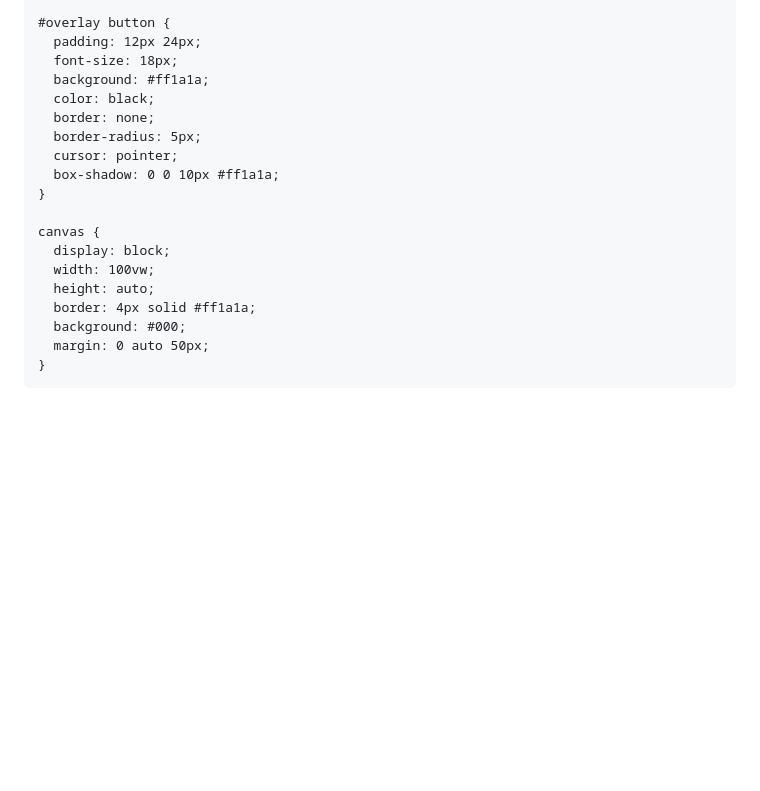
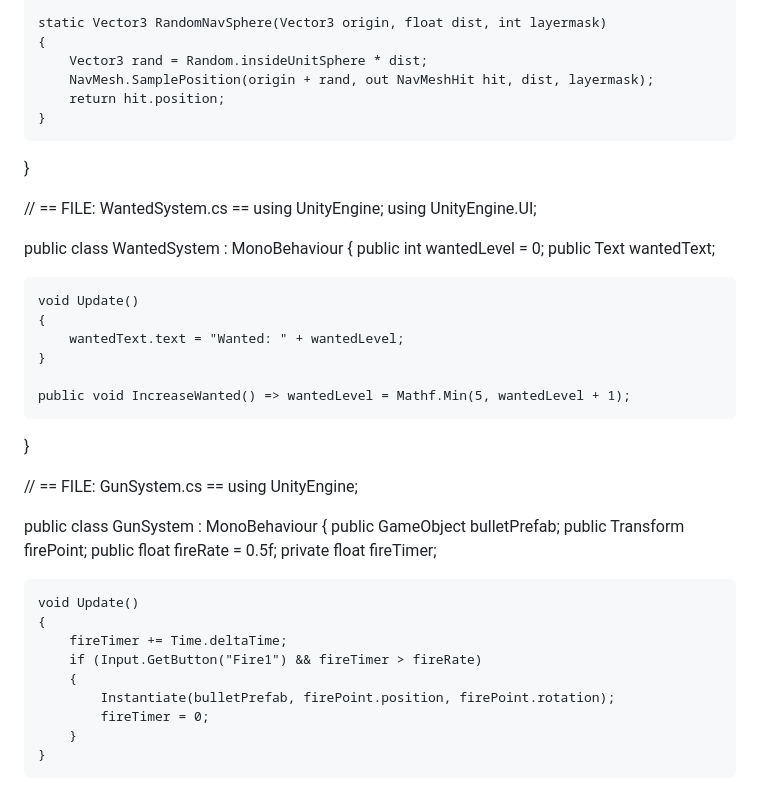
Before and after one commit to CorbynDavidson/Brick-breaker-game, a Markdown page: README.md, the part around one of its changes. Rendered like a GitHub page; blank space fills up the shorter version.

```diff
--- a/README.md
+++ b/README.md
@@ -47,21 +110,46 @@
     }
 
-    #overlay button {
-      padding: 12px 24px;
-      font-size: 18px;
-      background: #ff1a1a;
-      color: black;
-      border: none;
-      border-radius: 5px;
-      cursor: pointer;
-      box-shadow: 0 0 10px #ff1a1a;
+    static Vector3 RandomNavSphere(Vector3 origin, float dist, int layermask)
+    {
+        Vector3 rand = Random.insideUnitSphere * dist;
+        NavMesh.SamplePosition(origin + rand, out NavMeshHit hit, dist, layermask);
+        return hit.position;
+    }
+}
+
+// == FILE: WantedSystem.cs ==
+using UnityEngine;
+using UnityEngine.UI;
+
+public class WantedSystem : MonoBehaviour
+{
+    public int wantedLevel = 0;
+    public Text wantedText;
+
+    void Update()
+    {
+        wantedText.text = "Wanted: " + wantedLevel;
     }
 
-    canvas {
-      display: block;
-      width: 100vw;
-      height: auto;
-      border: 4px solid #ff1a1a;
-      background: #000;
-      margin: 0 auto 50px;
+    public void IncreaseWanted() => wantedLevel = Mathf.Min(5, wantedLevel + 1);
+}
+
+// == FILE: GunSystem.cs ==
+using UnityEngine;
+
+public class GunSystem : MonoBehaviour
+{
+    public GameObject bulletPrefab;
+    public Transform firePoint;
+    public float fireRate = 0.5f;
+    private float fireTimer;
+
+    void Update()
+    {
+        fireTimer += Time.deltaTime;
+        if (Input.GetButton("Fire1") && fireTimer > fireRate)
+        {
+            Instantiate(bulletPrefab, firePoint.position, firePoint.rotation);
+            fireTimer = 0;
+        }
     }
```
Also changed, not shown: other parts of README.md (+179 -233 lines).
